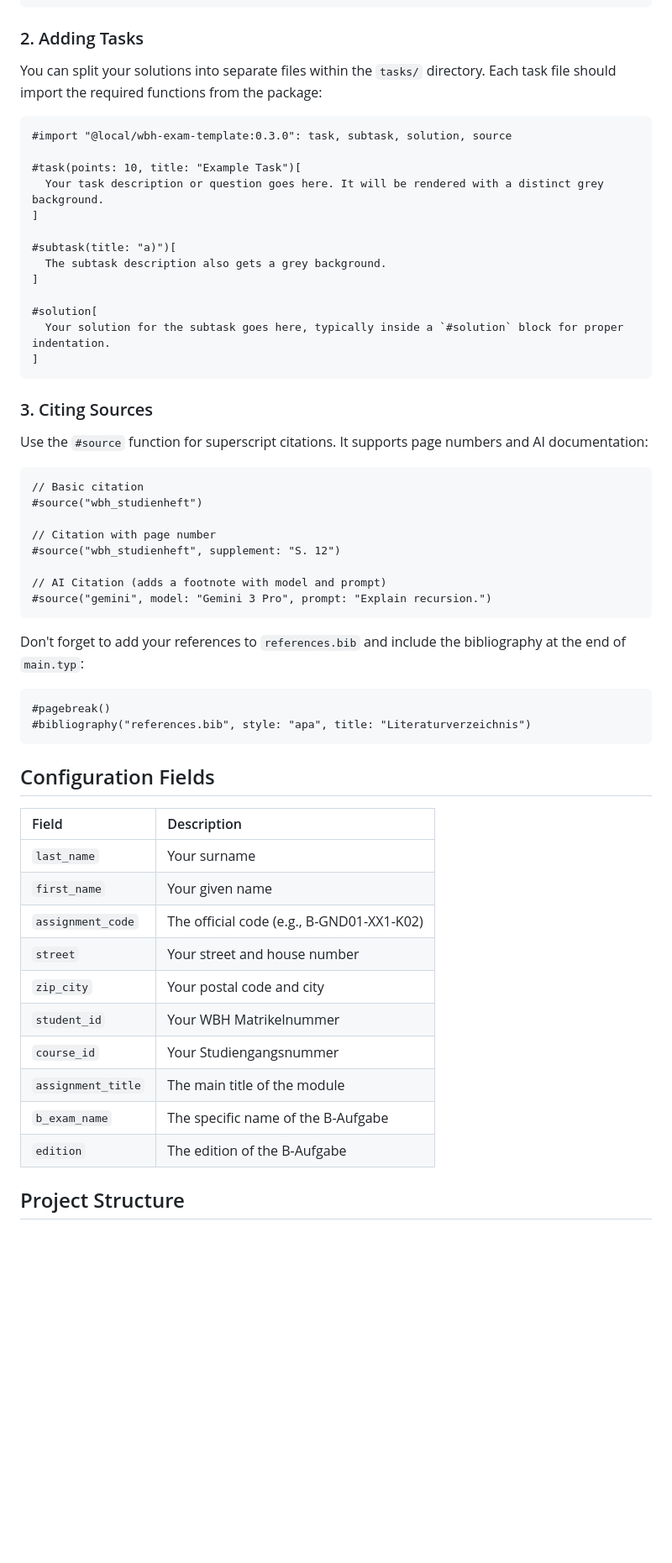
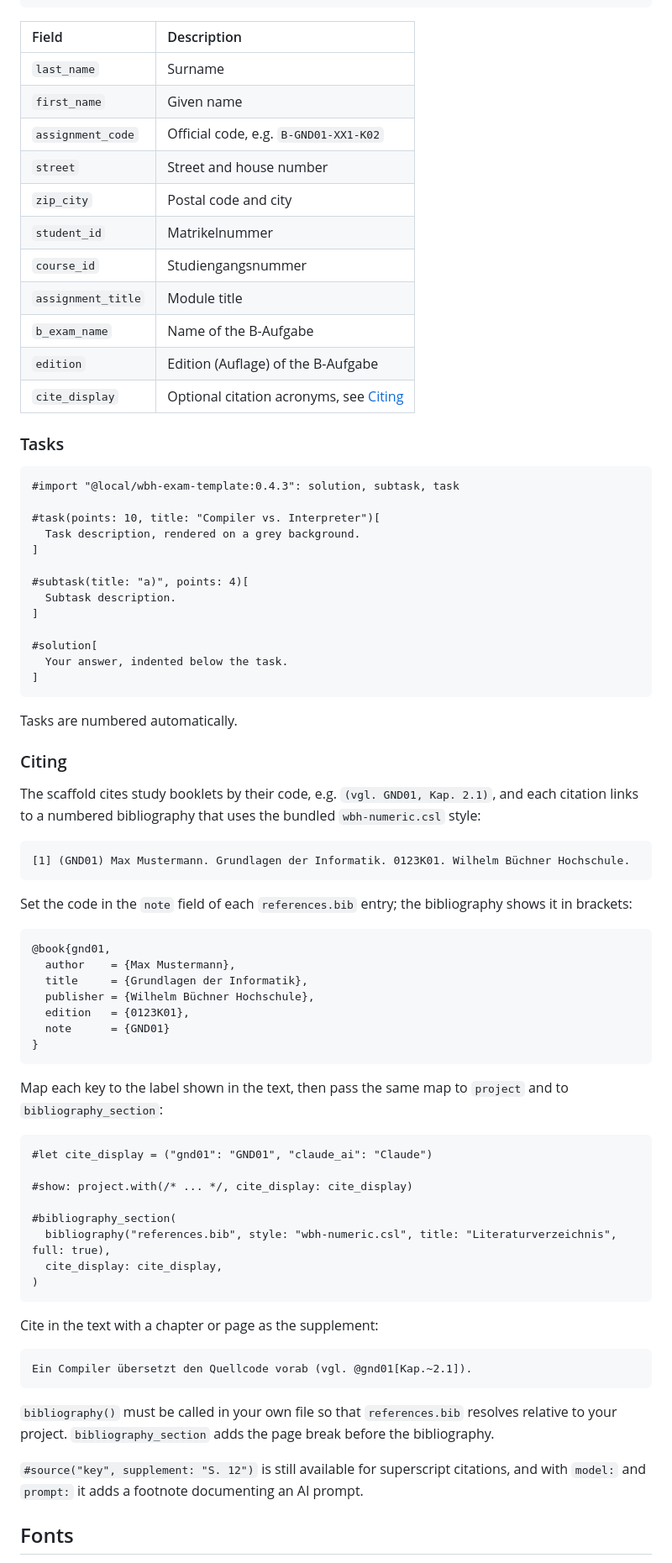
Before and after one commit to YaRissi/wbh-exam-template, a Markdown page: README.md, the part around one of its changes. Shown at 84% size. GitHub-like rendering; blank space fills up the shorter version.

````diff
--- a/README.md
+++ b/README.md
@@ -69,62 +51,82 @@ If you have installed the package locally, import it using the `@local` syntax i
 #include "tasks/task1.typ"
 ```
 
-### 2. Adding Tasks
+| Field              | Description                                       |
+| :----------------- | :------------------------------------------------ |
+| `last_name`        | Surname                                           |
+| `first_name`       | Given name                                        |
+| `assignment_code`  | Official code, e.g. `B-GND01-XX1-K02`             |
+| `street`           | Street and house number                           |
+| `zip_city`         | Postal code and city                              |
+| `student_id`       | Matrikelnummer                                    |
+| `course_id`        | Studiengangsnummer                                |
+| `assignment_title` | Module title                                      |
+| `b_exam_name`      | Name of the B-Aufgabe                             |
+| `edition`          | Edition (Auflage) of the B-Aufgabe                |
+| `cite_display`     | Optional citation acronyms, see [Citing](#citing) |
 
-You can split your solutions into separate files within the `tasks/` directory. Each task file should import the required functions from the package:
+### Tasks
 
 ```typst
-#import "@local/wbh-exam-template:0.3.0": task, subtask, solution, source
+#import "@local/wbh-exam-template:0.4.3": solution, subtask, task
 
-#task(points: 10, title: "Example Task")[
-  Your task description or question goes here. It will be rendered with a distinct grey background.
+#task(points: 10, title: "Compiler vs. Interpreter")[
+  Task description, rendered on a grey background.
 ]
 
-#subtask(title: "a)")[
-  The subtask description also gets a grey background.
+#subtask(title: "a)", points: 4)[
+  Subtask description.
 ]
 
 #solution[
-  Your solution for the subtask goes here, typically inside a `#solution` block for proper indentation.
+  Your answer, indented below the task.
 ]
 ```
 
-### 3. Citing Sources
+Tasks are numbered automatically.
 
-Use the `#source` function for superscript citations. It supports page numbers and AI documentation:
+### Citing
+
+The scaffold cites study booklets by their code, e.g. `(vgl. GND01, Kap. 2.1)`, and each citation links to a numbered bibliography that uses the bundled `wbh-numeric.csl` style:
+
+```
+[1] (GND01) Max Mustermann. Grundlagen der Informatik. 0123K01. Wilhelm Büchner Hochschule.
+```
+
+Set the code in the `note` field of each `references.bib` entry; the bibliography shows it in brackets:
+
+```bib
+@book{gnd01,
+  author    = {Max Mustermann},
+  title     = {Grundlagen der Informatik},
+  publisher = {Wilhelm Büchner Hochschule},
+  edition   = {0123K01},
+  note      = {GND01}
+}
+```
+
+Map each key to the label shown in the text, then pass the same map to `project` and to `bibliography_section`:
 
 ```typst
-// Basic citation
-#source("wbh_studienheft")
+#let cite_display = ("gnd01": "GND01", "claude_ai": "Claude")
 
-// Citation with page number
-#source("wbh_studienheft", supplement: "S. 12")
+#show: project.with(/* ... */, cite_display: cite_display)
 
-// AI Citation (adds a footnote with model and prompt)
-#source("gemini", model: "Gemini 3 Pro", prompt: "Explain recursion.")
+#bibliography_section(
+  bibliography("references.bib", style: "wbh-numeric.csl", title: "Literaturverzeichnis", full: true),
+  cite_display: cite_display,
+)
 ```
 
-Don't forget to add your references to `references.bib` and include the bibliography at the end of `main.typ`:
+Cite in the text with a chapter or page as the supplement:
 
 ```typst
-#pagebreak()
-#bibliography("references.bib", style: "apa", title: "Literaturverzeichnis")
+Ein Compiler übersetzt den Quellcode vorab (vgl. @gnd01[Kap.~2.1]).
 ```
 
-## Configuration Fields
+`bibliography()` must be called in your own file so that `references.bib` resolves relative to your project. `bibliography_section` adds the page break before the bibliography.
 
-| Field              | Description                               |
-| :----------------- | :---------------------------------------- |
-| `last_name`        | Your surname                              |
-| `first_name`       | Your given name                           |
-| `assignment_code`  | The official code (e.g., B-GND01-XX1-K02) |
-| `street`           | Your street and house number              |
-| `zip_city`         | Your postal code and city                 |
-| `student_id`       | Your WBH Matrikelnummer                   |
-| `course_id`        | Your Studiengangsnummer                   |
-| `assignment_title` | The main title of the module              |
-| `b_exam_name`      | The specific name of the B-Aufgabe        |
-| `edition`          | The edition of the B-Aufgabe              |
+`#source("key", supplement: "S. 12")` is still available for superscript citations, and with `model:` and `prompt:` it adds a footnote documenting an AI prompt.
 
-## Project Structure
+## Fonts
 
````
Also changed, not shown: other parts of README.md (+39 -54 lines), main.png, 12 other files.
